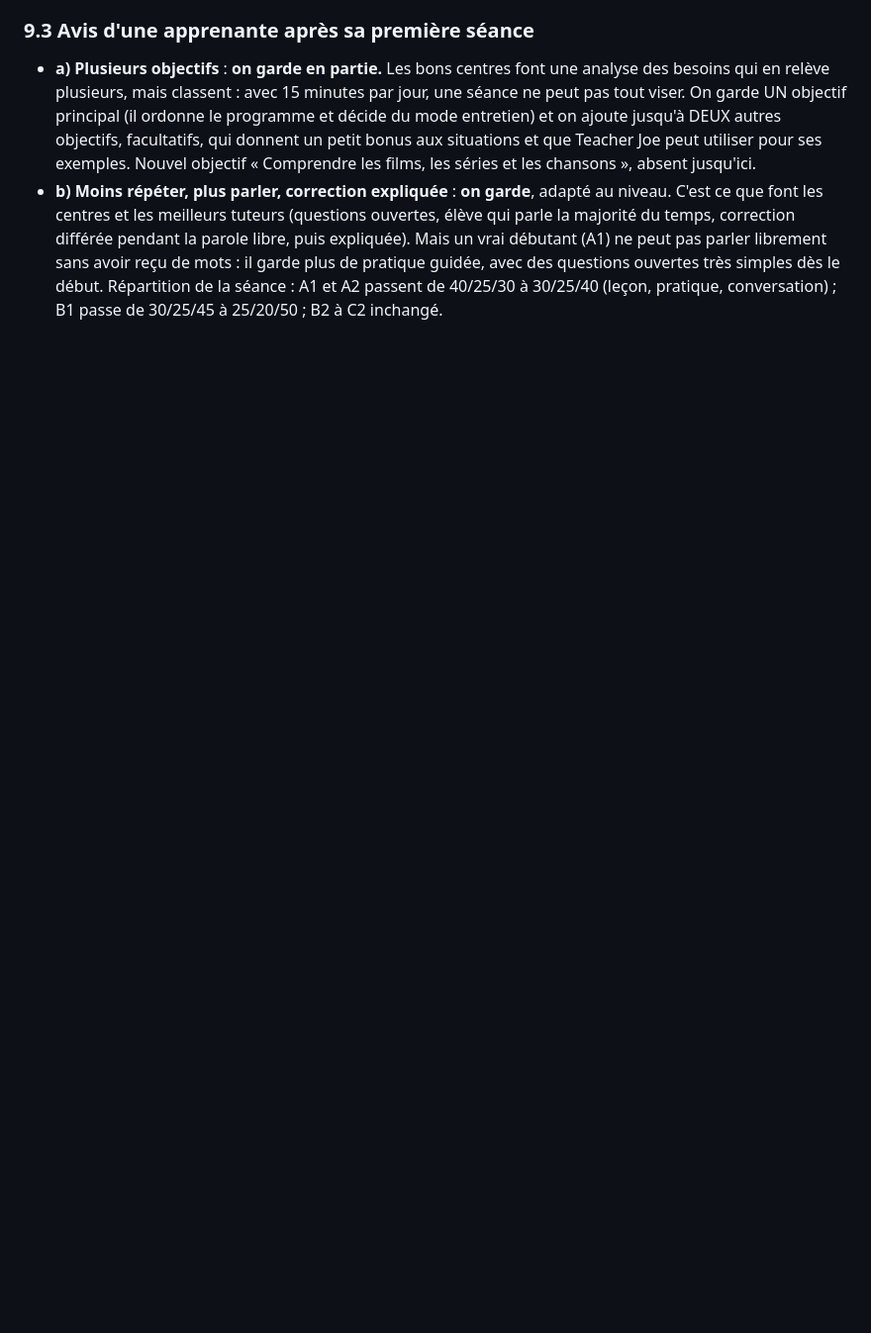
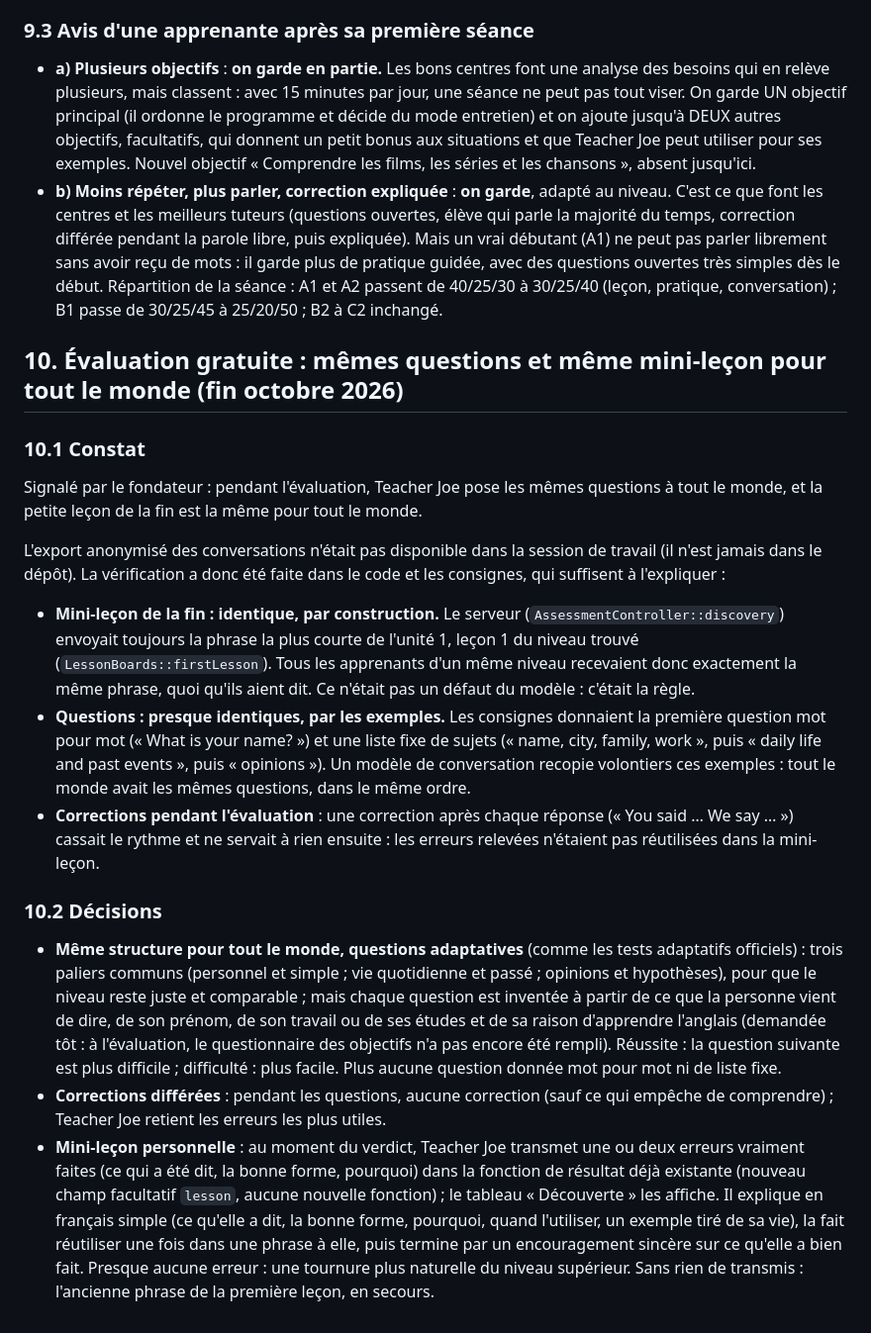
Before and after one commit to ahiankonoujoseph102-wq/agent-anglais-ia, a Markdown page: docs/methode-teacher-joe.md, the part around the change. Shown at 99% size. Drawn GitHub-style; blank space fills up the shorter version.

Commit message:
Évaluation : constat des questions et de la mini-leçon identiques
Méthode Teacher Joe, section 10 : la mini-leçon de fin était la même
phrase pour tous les apprenants d'un niveau (unité 1, leçon 1), et les
consignes donnaient la première question et une liste fixe de sujets.
Décisions : questions adaptatives à structure commune, corrections
différées, mini-leçon tirée des vraies erreurs de la personne.

Co-Authored-By: Claude Opus 5.5 <noreply@anthropic.com>
Claude-Session: https://claude.ai/code/session_01Y94TMhTGajBV7rdmL3adzq

```diff
--- a/docs/methode-teacher-joe.md
+++ b/docs/methode-teacher-joe.md
@@ -314,3 +314,21 @@ Aucun nouvel appel de fonction : tout passe par les consignes (identiques chez G
 
 - **a) Plusieurs objectifs** : **on garde en partie.** Les bons centres font une analyse des besoins qui en relève plusieurs, mais classent : avec 15 minutes par jour, une séance ne peut pas tout viser. On garde UN objectif principal (il ordonne le programme et décide du mode entretien) et on ajoute jusqu'à DEUX autres objectifs, facultatifs, qui donnent un petit bonus aux situations et que Teacher Joe peut utiliser pour ses exemples. Nouvel objectif « Comprendre les films, les séries et les chansons », absent jusqu'ici.
 - **b) Moins répéter, plus parler, correction expliquée** : **on garde**, adapté au niveau. C'est ce que font les centres et les meilleurs tuteurs (questions ouvertes, élève qui parle la majorité du temps, correction différée pendant la parole libre, puis expliquée). Mais un vrai débutant (A1) ne peut pas parler librement sans avoir reçu de mots : il garde plus de pratique guidée, avec des questions ouvertes très simples dès le début. Répartition de la séance : A1 et A2 passent de 40/25/30 à 30/25/40 (leçon, pratique, conversation) ; B1 passe de 30/25/45 à 25/20/50 ; B2 à C2 inchangé.
+
+## 10. Évaluation gratuite : mêmes questions et même mini-leçon pour tout le monde (fin octobre 2026)
+
+### 10.1 Constat
+
+Signalé par le fondateur : pendant l'évaluation, Teacher Joe pose les mêmes questions à tout le monde, et la petite leçon de la fin est la même pour tout le monde.
+
+L'export anonymisé des conversations n'était pas disponible dans la session de travail (il n'est jamais dans le dépôt). La vérification a donc été faite dans le code et les consignes, qui suffisent à l'expliquer :
+
+- **Mini-leçon de la fin : identique, par construction.** Le serveur (`AssessmentController::discovery`) envoyait toujours la phrase la plus courte de l'unité 1, leçon 1 du niveau trouvé (`LessonBoards::firstLesson`). Tous les apprenants d'un même niveau recevaient donc exactement la même phrase, quoi qu'ils aient dit. Ce n'était pas un défaut du modèle : c'était la règle.
+- **Questions : presque identiques, par les exemples.** Les consignes donnaient la première question mot pour mot (« What is your name? ») et une liste fixe de sujets (« name, city, family, work », puis « daily life and past events », puis « opinions »). Un modèle de conversation recopie volontiers ces exemples : tout le monde avait les mêmes questions, dans le même ordre.
+- **Corrections pendant l'évaluation** : une correction après chaque réponse (« You said … We say … ») cassait le rythme et ne servait à rien ensuite : les erreurs relevées n'étaient pas réutilisées dans la mini-leçon.
+
+### 10.2 Décisions
+
+- **Même structure pour tout le monde, questions adaptatives** (comme les tests adaptatifs officiels) : trois paliers communs (personnel et simple ; vie quotidienne et passé ; opinions et hypothèses), pour que le niveau reste juste et comparable ; mais chaque question est inventée à partir de ce que la personne vient de dire, de son prénom, de son travail ou de ses études et de sa raison d'apprendre l'anglais (demandée tôt : à l'évaluation, le questionnaire des objectifs n'a pas encore été rempli). Réussite : la question suivante est plus difficile ; difficulté : plus facile. Plus aucune question donnée mot pour mot ni de liste fixe.
+- **Corrections différées** : pendant les questions, aucune correction (sauf ce qui empêche de comprendre) ; Teacher Joe retient les erreurs les plus utiles.
+- **Mini-leçon personnelle** : au moment du verdict, Teacher Joe transmet une ou deux erreurs vraiment faites (ce qui a été dit, la bonne forme, pourquoi) dans la fonction de résultat déjà existante (nouveau champ facultatif `lesson`, aucune nouvelle fonction) ; le tableau « Découverte » les affiche. Il explique en français simple (ce qu'elle a dit, la bonne forme, pourquoi, quand l'utiliser, un exemple tiré de sa vie), la fait réutiliser une fois dans une phrase à elle, puis termine par un encouragement sincère sur ce qu'elle a bien fait. Presque aucune erreur : une tournure plus naturelle du niveau supérieur. Sans rien de transmis : l'ancienne phrase de la première leçon, en secours.
```
